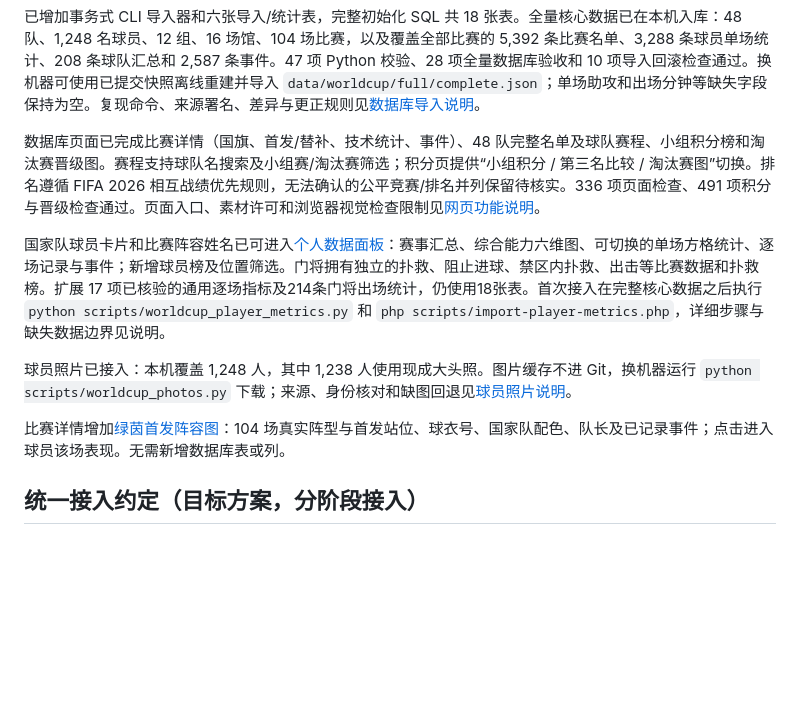
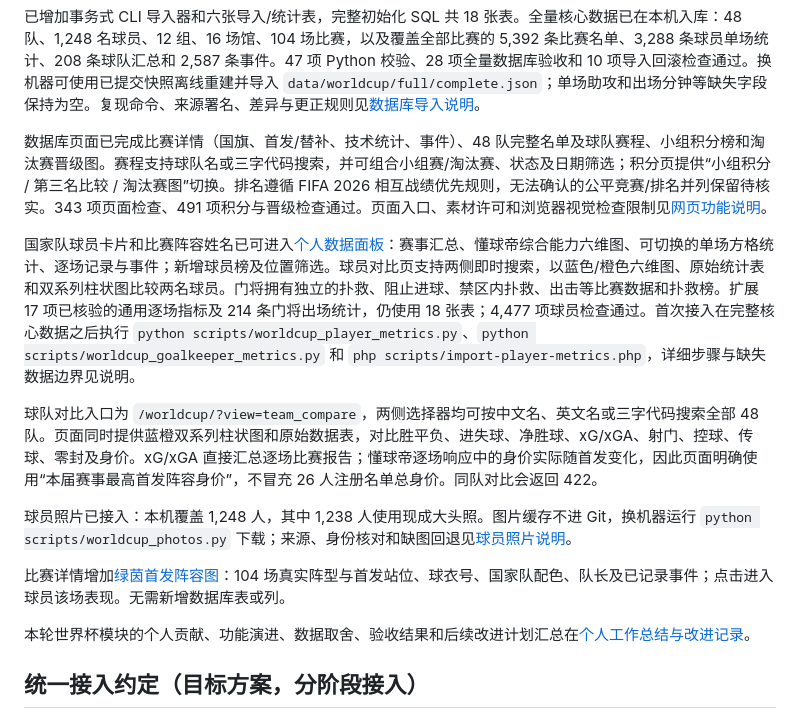
Before and after one commit to ACobayashi/WorldCup2026DB, a Markdown page: README.md, the part around the change. Drawn GitHub-style; blank space fills up the shorter version.

Commit message:
更新 README 的功能与验收说明

```diff
--- a/README.md
+++ b/README.md
@@ -83,13 +83,17 @@ PHP 本地环境的 `/worldcup/` 已接入世界杯 MVC 只读框架：赛程列
 
 已增加事务式 CLI 导入器和六张导入/统计表，完整初始化 SQL 共 18 张表。全量核心数据已在本机入库：48 队、1,248 名球员、12 组、16 场馆、104 场比赛，以及覆盖全部比赛的 5,392 条比赛名单、3,288 条球员单场统计、208 条球队汇总和 2,587 条事件。47 项 Python 校验、28 项全量数据库验收和 10 项导入回滚检查通过。换机器可使用已提交快照离线重建并导入 `data/worldcup/full/complete.json`；单场助攻和出场分钟等缺失字段保持为空。复现命令、来源署名、差异与更正规则见[数据库导入说明](data/worldcup/README.md)。
 
-数据库页面已完成比赛详情（国旗、首发/替补、技术统计、事件）、48 队完整名单及球队赛程、小组积分榜和淘汰赛晋级图。赛程支持球队名搜索及小组赛/淘汰赛筛选；积分页提供“小组积分 / 第三名比较 / 淘汰赛图”切换。排名遵循 FIFA 2026 相互战绩优先规则，无法确认的公平竞赛/排名并列保留待核实。336 项页面检查、491 项积分与晋级检查通过。页面入口、素材许可和浏览器视觉检查限制见[网页功能说明](docs/worldcup-pages.md)。
+数据库页面已完成比赛详情（国旗、首发/替补、技术统计、事件）、48 队完整名单及球队赛程、小组积分榜和淘汰赛晋级图。赛程支持球队名或三字代码搜索，并可组合小组赛/淘汰赛、状态及日期筛选；积分页提供“小组积分 / 第三名比较 / 淘汰赛图”切换。排名遵循 FIFA 2026 相互战绩优先规则，无法确认的公平竞赛/排名并列保留待核实。343 项页面检查、491 项积分与晋级检查通过。页面入口、素材许可和浏览器视觉检查限制见[网页功能说明](docs/worldcup-pages.md)。
 
-国家队球员卡片和比赛阵容姓名已可进入[个人数据面板](docs/worldcup-player-board.md)：赛事汇总、综合能力六维图、可切换的单场方格统计、逐场记录与事件；新增球员榜及位置筛选。门将拥有独立的扑救、阻止进球、禁区内扑救、出击等比赛数据和扑救榜。扩展 17 项已核验的通用逐场指标及214条门将出场统计，仍使用18张表。首次接入在完整核心数据之后执行 `python scripts/worldcup_player_metrics.py` 和 `php scripts/import-player-metrics.php`，详细步骤与缺失数据边界见说明。
+国家队球员卡片和比赛阵容姓名已可进入[个人数据面板](docs/worldcup-player-board.md)：赛事汇总、懂球帝综合能力六维图、可切换的单场方格统计、逐场记录与事件；新增球员榜及位置筛选。球员对比页支持两侧即时搜索，以蓝色/橙色六维图、原始统计表和双系列柱状图比较两名球员。门将拥有独立的扑救、阻止进球、禁区内扑救、出击等比赛数据和扑救榜。扩展 17 项已核验的通用逐场指标及 214 条门将出场统计，仍使用 18 张表；4,477 项球员检查通过。首次接入在完整核心数据之后执行 `python scripts/worldcup_player_metrics.py`、`python scripts/worldcup_goalkeeper_metrics.py` 和 `php scripts/import-player-metrics.php`，详细步骤与缺失数据边界见说明。
+
+球队对比入口为 `/worldcup/?view=team_compare`，两侧选择器均可按中文名、英文名或三字代码搜索全部 48 队。页面同时提供蓝橙双系列柱状图和原始数据表，对比胜平负、进失球、净胜球、xG/xGA、射门、控球、传球、零封及身价。xG/xGA 直接汇总逐场比赛报告；懂球帝逐场响应中的身价实际随首发变化，因此页面明确使用“本届赛事最高首发阵容身价”，不冒充 26 人注册名单总身价。同队对比会返回 422。
 
 球员照片已接入：本机覆盖 1,248 人，其中 1,238 人使用现成大头照。图片缓存不进 Git，换机器运行 `python scripts/worldcup_photos.py` 下载；来源、身份核对和缺图回退见[球员照片说明](docs/worldcup-player-photos.md)。
 
 比赛详情增加[绿茵首发阵容图](docs/worldcup-formations.md)：104 场真实阵型与首发站位、球衣号、国家队配色、队长及已记录事件；点击进入球员该场表现。无需新增数据库表或列。
+
+本轮世界杯模块的个人贡献、功能演进、数据取舍、验收结果和后续改进计划汇总在[个人工作总结与改进记录](个人工作总结与改进记录.md)。
 
 ## 统一接入约定（目标方案，分阶段接入）
 
```
